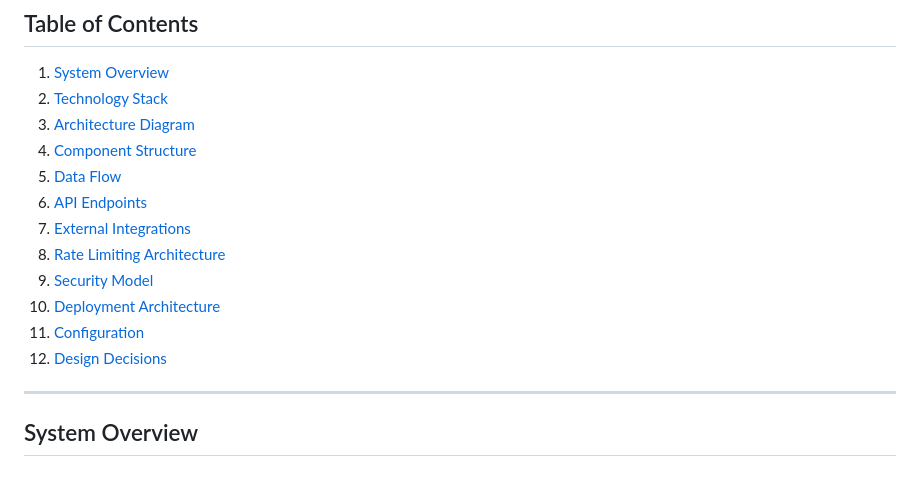
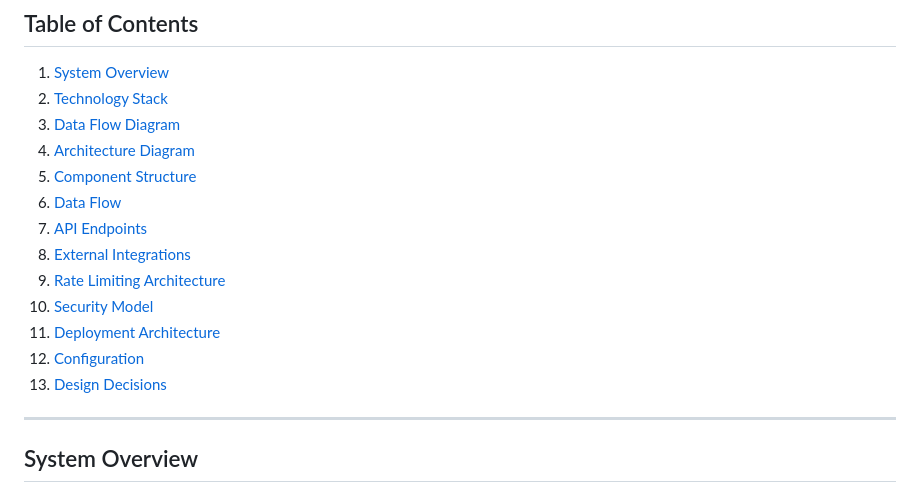
Before and after one commit to shalom-ormsby/stock-intelligence, a Markdown page: ARCHITECTURE.md, the part around one of its changes. Drawn GitHub-style.

Commit message:
Added data flow diagram

```diff
--- a/ARCHITECTURE.md
+++ b/ARCHITECTURE.md
@@ -11,16 +11,17 @@
 
 1. [System Overview](#system-overview)
 2. [Technology Stack](#technology-stack)
-3. [Architecture Diagram](#architecture-diagram)
-4. [Component Structure](#component-structure)
-5. [Data Flow](#data-flow)
-6. [API Endpoints](#api-endpoints)
-7. [External Integrations](#external-integrations)
-8. [Rate Limiting Architecture](#rate-limiting-architecture)
-9. [Security Model](#security-model)
-10. [Deployment Architecture](#deployment-architecture)
-11. [Configuration](#configuration)
-12. [Design Decisions](#design-decisions)
+3. [Data Flow Diagram](#data-flow-diagram)
+4. [Architecture Diagram](#architecture-diagram)
+5. [Component Structure](#component-structure)
+6. [Data Flow](#data-flow)
+7. [API Endpoints](#api-endpoints)
+8. [External Integrations](#external-integrations)
+9. [Rate Limiting Architecture](#rate-limiting-architecture)
+10. [Security Model](#security-model)
+11. [Deployment Architecture](#deployment-architecture)
+12. [Configuration](#configuration)
+13. [Design Decisions](#design-decisions)
 
 ---
 
```
Also changed, not shown: other parts of ARCHITECTURE.md (+102 -1 lines).
